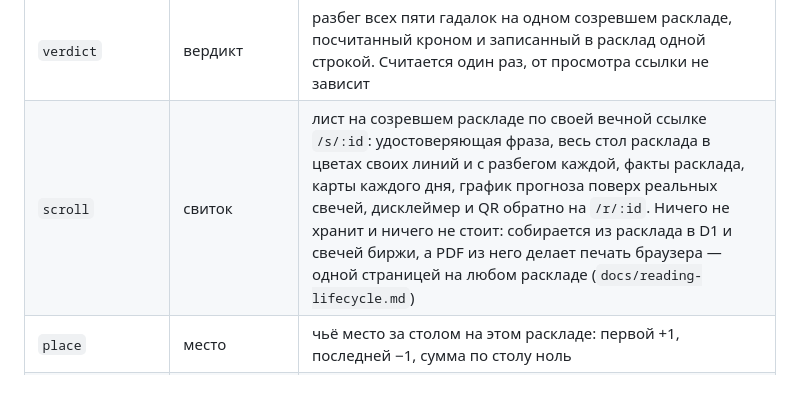
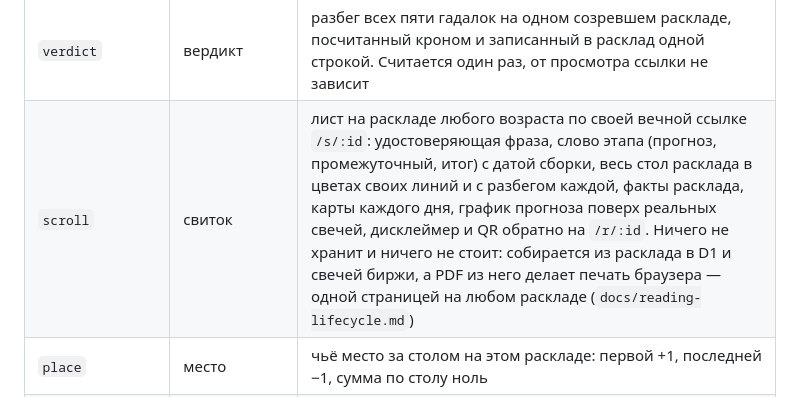
Before and after one commit to thesameorg/tarotalpha, a Markdown page: docs/glossary.md, the part around the change. GitHub-like rendering.

Commit message:
Глоссарий: свиток — лист любого возраста, а не только созревшего
Строка отстала от того же PR: лист выдаётся на любом этапе и несёт слово
этапа с датой сборки.

Co-Authored-By: Claude Opus 5 <noreply@anthropic.com>

```diff
--- a/docs/glossary.md
+++ b/docs/glossary.md
@@ -45,7 +45,7 @@
 | `my readings` | мои расклады | список раскладов, открытых из этого браузера (в Telegram — этим пользователем): id и строка списка лежат в localStorage или CloudStorage, сам расклад — в D1, его читает ссылка. Расклад созрел (`ripe`), когда закрылась последняя свеча его прогноза; считается из якоря и числа шагов, без биржи (`docs/reading-lifecycle.md`) |
 | `beat` | прогон | расклад, который счёт заводит себе сам: один инструмент, один на четырёхчасовой слот, заводит крон. Расклад пользователя (`share`, пишется при первом открытом шаге) в счёт не входит |
 | `verdict` | вердикт | разбег всех пяти гадалок на одном созревшем раскладе, посчитанный кроном и записанный в расклад одной строкой. Считается один раз, от просмотра ссылки не зависит |
-| `scroll` | свиток | лист на созревшем раскладе по своей вечной ссылке `/s/:id`: удостоверяющая фраза, весь стол расклада в цветах своих линий и с разбегом каждой, факты расклада, карты каждого дня, график прогноза поверх реальных свечей, дисклеймер и QR обратно на `/r/:id`. Ничего не хранит и ничего не стоит: собирается из расклада в D1 и свечей биржи, а PDF из него делает печать браузера — одной страницей на любом раскладе (`docs/reading-lifecycle.md`) |
+| `scroll` | свиток | лист на раскладе любого возраста по своей вечной ссылке `/s/:id`: удостоверяющая фраза, слово этапа (прогноз, промежуточный, итог) с датой сборки, весь стол расклада в цветах своих линий и с разбегом каждой, факты расклада, карты каждого дня, график прогноза поверх реальных свечей, дисклеймер и QR обратно на `/r/:id`. Ничего не хранит и ничего не стоит: собирается из расклада в D1 и свечей биржи, а PDF из него делает печать браузера — одной страницей на любом раскладе (`docs/reading-lifecycle.md`) |
 | `place` | место | чьё место за столом на этом раскладе: первой +1, последней −1, сумма по столу ноль |
 | `rating` | рейтинг | экспоненциальное среднее мест гадалки с памятью на двадцать раскладов; наружу выходит звёздами (`3 + z` по разбросу рейтингов стола, шаг в ползвезды) и долей раскладов, где она была ближе всех. Как считается — `docs/engine.md`, кто и какие расклады сверяет — `docs/reading-lifecycle.md` |
 | `deviation` | разбег | средний зазор между закрытием свечи прогноза и реальной свечи того же часа, в ATR(14) снапшота. Единица рыночная и одна на весь стол: в ней сравнимы и пять гадалок, и любые два инструмента. Это число и есть итог дня: у него, в отличие от доли знаков, есть разброс |
```
